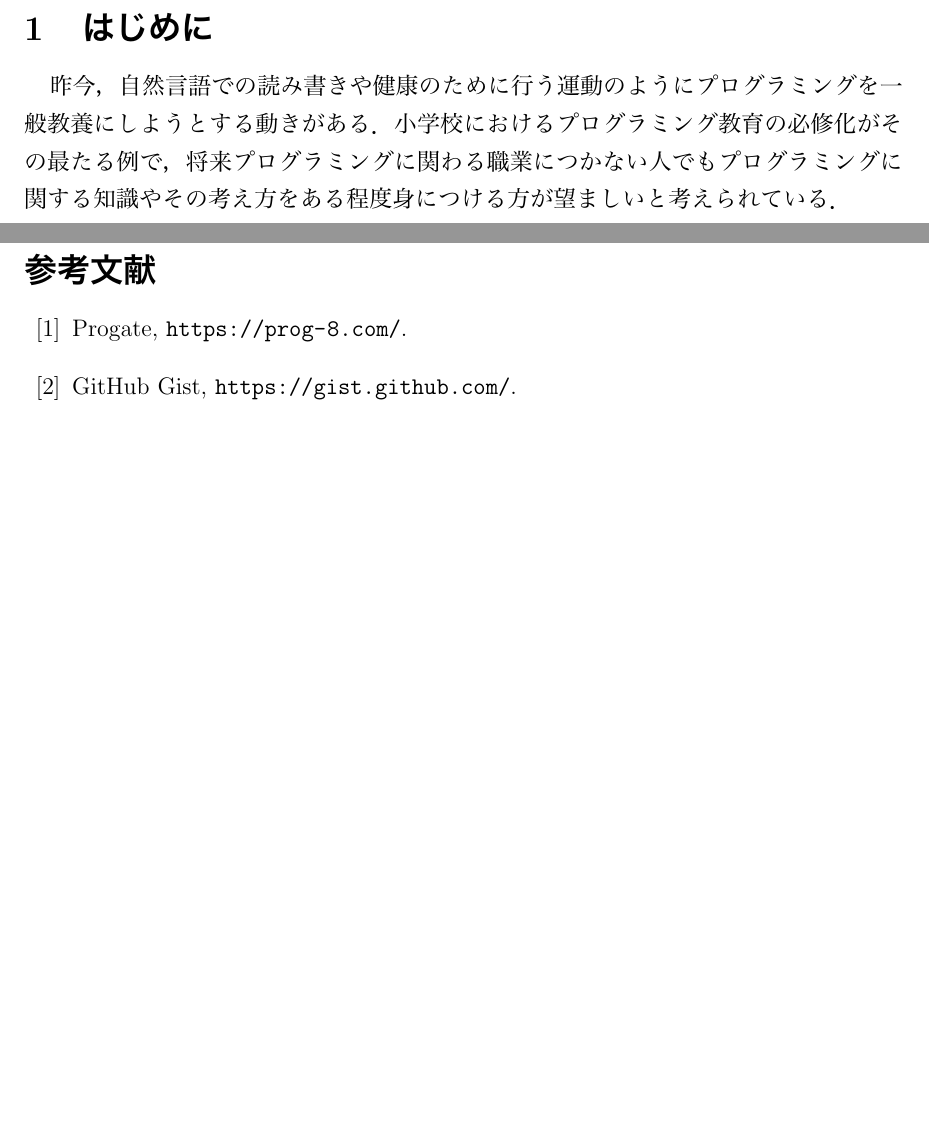
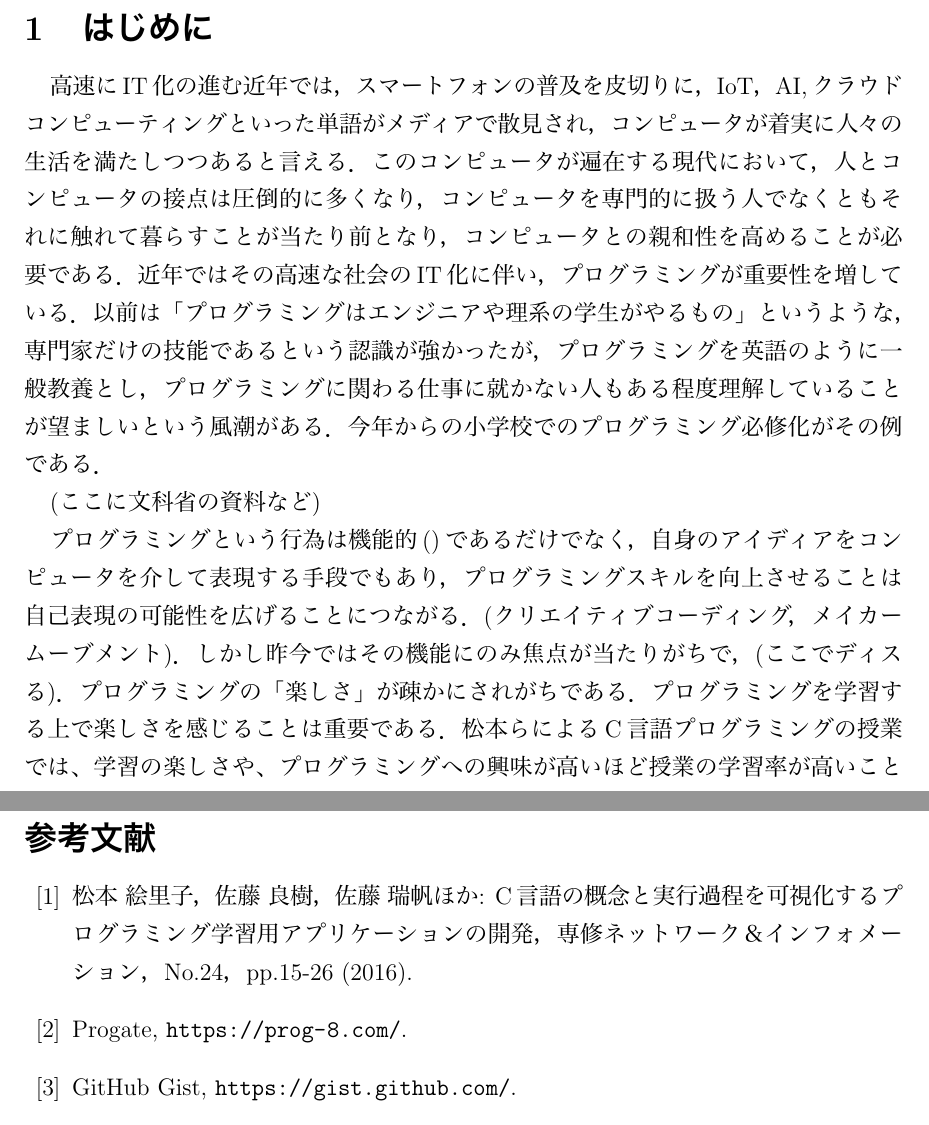
Before and after one commit to HirokiOka/my-master-thesis, a LaTeX document (main.tex, which reads 1_introduction.tex, 6_reference.tex): two parts of pages 5 and 32 of 33 before the commit and two parts of pages 5 and 33 of 34 after it, joined at a grey line, cut so that both start at the same text, the shorter picture padded with empty space. The pictures show the PDF file main.pdf that the author committed with the source.

Commit message:
fix introduction

```diff
--- a/1_introduction.tex
+++ b/1_introduction.tex
@@ -1,6 +1,8 @@
 \section{はじめに}
 
+高速にIT化の進む近年では，スマートフォンの普及を皮切りに，IoT，AI,クラウドコンピューティングといった単語がメディアで散見され，コンピュータが着実に人々の生活を満たしつつあると言える．このコンピュータが遍在する現代において，人とコンピュータの接点は圧倒的に多くなり，コンピュータを専門的に扱う人でなくともそれに触れて暮らすことが当たり前となり，コンピュータとの親和性を高めることが必要である．近年ではその高速な社会のIT化に伴い，プログラミングが重要性を増している．以前は「プログラミングはエンジニアや理系の学生がやるもの」というような，専門家だけの技能であるという認識が強かったが，プログラミングを英語のように一般教養とし，プログラミングに関わる仕事に就かない人もある程度理解していることが望ましいという風潮がある．今年からの小学校でのプログラミング必修化がその例である．
 
-昨今，自然言語での読み書きや健康のために行う運動のようにプログラミングを一般教養にしようとする動きがある．小学校におけるプログラミング教育の必修化がその最たる例で，将来プログラミングに関わる職業につかない人でもプログラミングに関する知識やその考え方をある程度身につける方が望ましいと考えられている．
+(ここに文科省の資料など)
 
+プログラミングという行為は機能的()であるだけでなく，自身のアイディアをコンピュータを介して表現する手段でもあり，プログラミングスキルを向上させることは自己表現の可能性を広げることにつながる．(クリエイティブコーディング，メイカームーブメント)．しかし昨今ではその機能にのみ焦点が当たりがちで，(ここでディスる)．プログラミングの「楽しさ」が疎かにされがちである．プログラミングを学習する上で楽しさを感じることは重要である．松本らによるC言語プログラミングの授業では、学習の楽しさや、プログラミングへの興味が高いほど授業の学習率が高いことが示されている\ref{matsumoto}．
 しかし最初から理解が容易で楽しさを感じやすい読み書きや運動とは異なり，プログラミングは楽しさを感じるまでにある程度の習熟を要する．よく書かれた小説などの文章やプロスポーツでのファインプレーには初心者でも心動かされるもので，そうした小説家やスポーツ選手への憧れが自ら書くことや体を動かすへの感心を高めるが，プログラミングの場合にはそのような憧れを持つ機会に乏しいのが現状である．
--- a/6_reference.tex
+++ b/6_reference.tex
@@ -1,6 +1,6 @@
 \begin{thebibliography}{99}
 
-	%thesis
+	\bibitem{matsumoto}松本 絵里子，佐藤 良樹，佐藤 瑞帆ほか: C言語の概念と実行過程を可視化するプログラミング学習用アプリケーションの開発，専修ネットワーク＆インフォメーション，No.24，pp.15-26 (2016).
 	%コードリーディング関連
 	\bibitem{progate}Progate, \url{https://prog-8.com/}.
 	\bibitem{gist}GitHub Gist, \url{https://gist.github.com/}.
```
Also changed, not shown: 3_livecode_STG.tex (+2 -2 lines), main.pdf, 1_introduction.tex (5 more changed lines), 10 other files.
